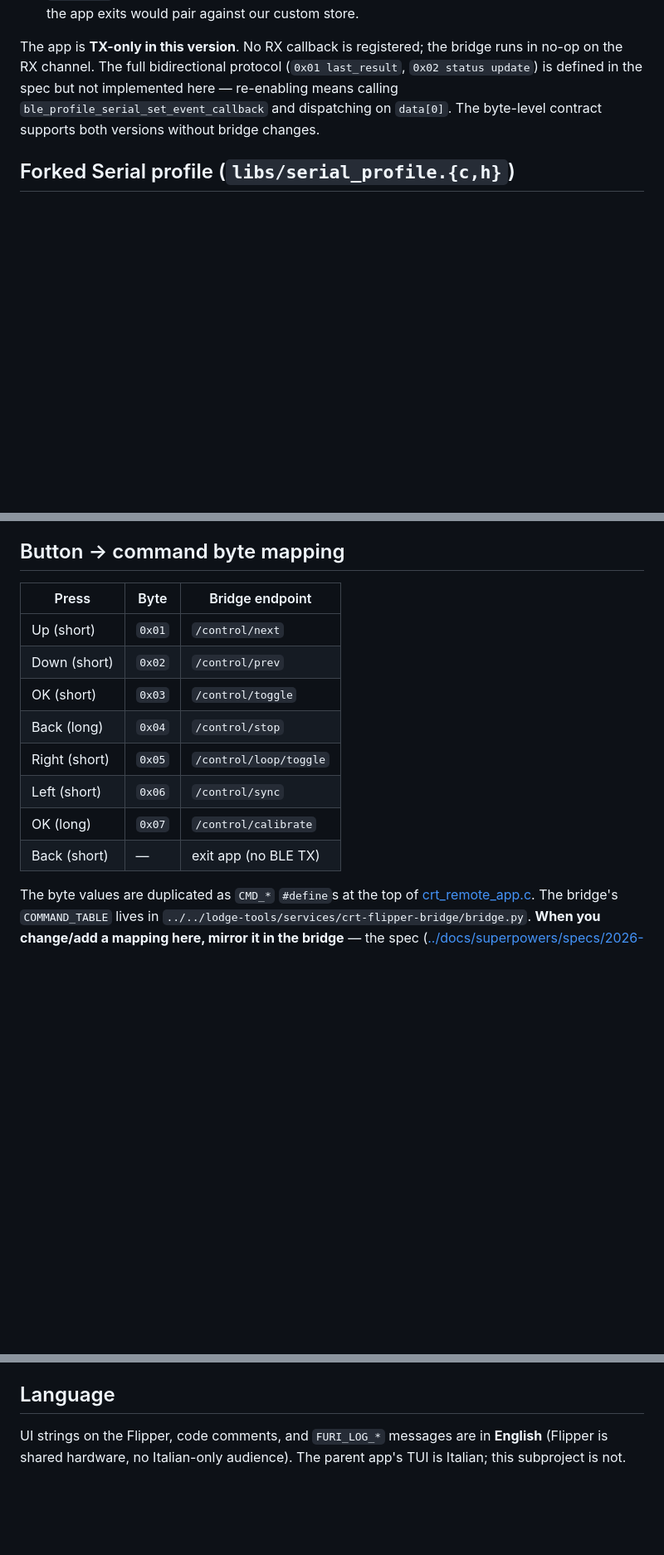
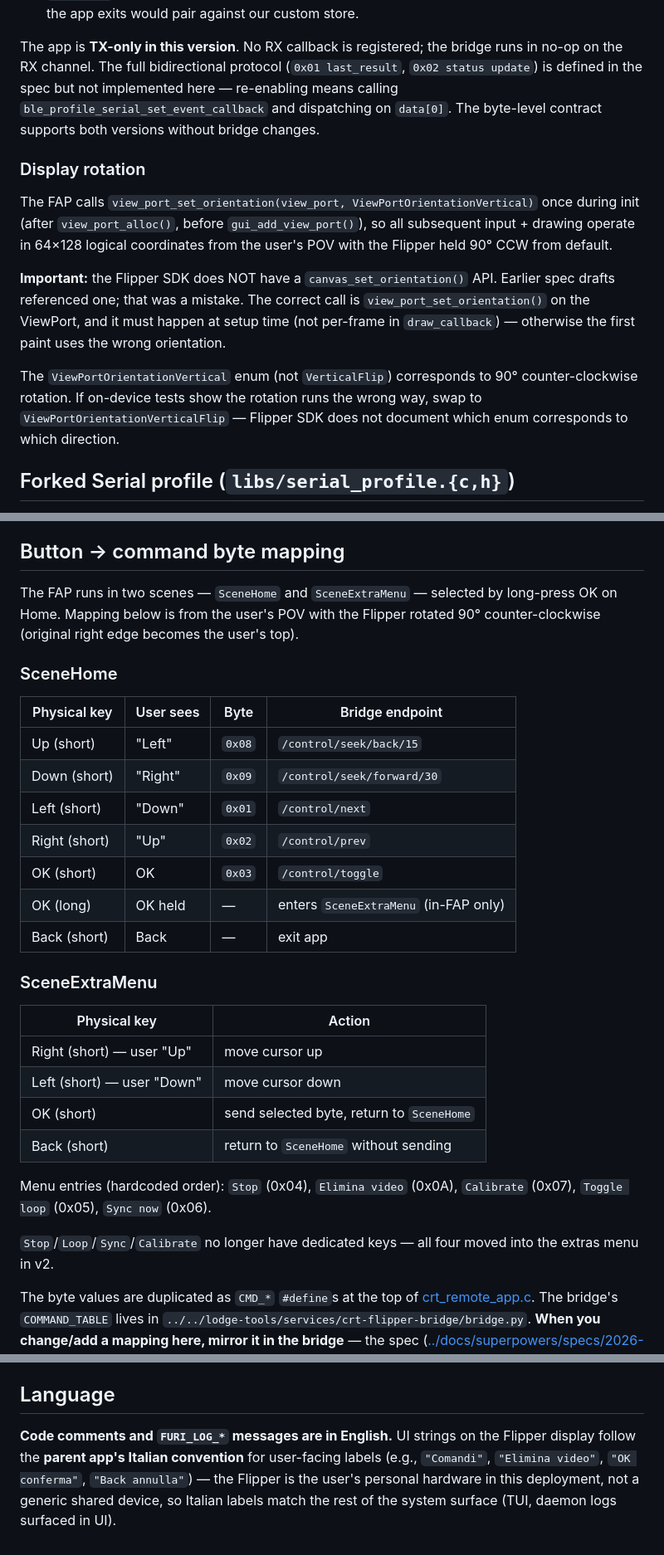
Before and after one commit to flocca/crt-player, a Markdown page: flipper_app/CLAUDE.md, 3 parts joined by grey strips. Shown at 83% size. Drawn GitHub-style; blank space fills up the shorter version.

Commit message:
docs: update CLAUDE.md for Flipper remote v2 (rotated UI + seek/delete)
Co-Authored-By: Claude Sonnet 4.6 <noreply@anthropic.com>

```diff
--- a/flipper_app/CLAUDE.md
+++ b/flipper_app/CLAUDE.md
@@ -33,6 +33,14 @@ Lifecycle in `crt_remote_app(void* p)`:
 
 The app is **TX-only in this version**. No RX callback is registered; the bridge runs in no-op on the RX channel. The full bidirectional protocol (`0x01 last_result`, `0x02 status update`) is defined in the spec but not implemented here — re-enabling means calling `ble_profile_serial_set_event_callback` and dispatching on `data[0]`. The byte-level contract supports both versions without bridge changes.
 
+### Display rotation
+
+The FAP calls `view_port_set_orientation(view_port, ViewPortOrientationVertical)` once during init (after `view_port_alloc()`, before `gui_add_view_port()`), so all subsequent input + drawing operate in 64×128 logical coordinates from the user's POV with the Flipper held 90° CCW from default.
+
+**Important:** the Flipper SDK does NOT have a `canvas_set_orientation()` API. Earlier spec drafts referenced one; that was a mistake. The correct call is `view_port_set_orientation()` on the ViewPort, and it must happen at setup time (not per-frame in `draw_callback`) — otherwise the first paint uses the wrong orientation.
+
+The `ViewPortOrientationVertical` enum (not `VerticalFlip`) corresponds to 90° counter-clockwise rotation. If on-device tests show the rotation runs the wrong way, swap to `ViewPortOrientationVerticalFlip` — Flipper SDK does not document which enum corresponds to which direction.
+
 ## Forked Serial profile (`libs/serial_profile.{c,h}`)
 
 This is the **load-bearing piece** of this FAP and the reason it works at all on stock firmware. Origin: Flipper Zero firmware `targets/f7/ble_glue/profiles/serial_profile.c`, with the `BleProfileSerialParams { mac_xor, device_name_prefix }` extension popularized by Momentum FW, sourced via `EmmerichFrog/home_remote_public`. GPL-3.0 (see [COPYING](COPYING) / [LICENSE](LICENSE) — both apply).
@@ -59,16 +67,32 @@ The advertise name format is `<X>CRTRem <NAME>` where `<X>` is the first char of
 
 ## Button → command byte mapping
 
-| Press | Byte | Bridge endpoint |
-|---|---|---|
-| Up (short) | `0x01` | `/control/next` |
-| Down (short) | `0x02` | `/control/prev` |
-| OK (short) | `0x03` | `/control/toggle` |
-| Back (long) | `0x04` | `/control/stop` |
-| Right (short) | `0x05` | `/control/loop/toggle` |
-| Left (short) | `0x06` | `/control/sync` |
-| OK (long) | `0x07` | `/control/calibrate` |
-| Back (short) | — | exit app (no BLE TX) |
+The FAP runs in two scenes — `SceneHome` and `SceneExtraMenu` — selected by long-press OK on Home. Mapping below is from the user's POV with the Flipper rotated 90° counter-clockwise (original right edge becomes the user's top).
+
+### SceneHome
+
+| Physical key | User sees | Byte | Bridge endpoint |
+|---|---|---|---|
+| Up (short) | "Left" | `0x08` | `/control/seek/back/15` |
+| Down (short) | "Right" | `0x09` | `/control/seek/forward/30` |
+| Left (short) | "Down" | `0x01` | `/control/next` |
+| Right (short) | "Up" | `0x02` | `/control/prev` |
+| OK (short) | OK | `0x03` | `/control/toggle` |
+| OK (long) | OK held | — | enters `SceneExtraMenu` (in-FAP only) |
+| Back (short) | Back | — | exit app |
+
+### SceneExtraMenu
+
+| Physical key | Action |
+|---|---|
+| Right (short) — user "Up" | move cursor up |
+| Left (short) — user "Down" | move cursor down |
+| OK (short) | send selected byte, return to `SceneHome` |
+| Back (short) | return to `SceneHome` without sending |
+
+Menu entries (hardcoded order): `Stop` (0x04), `Elimina video` (0x0A), `Calibrate` (0x07), `Toggle loop` (0x05), `Sync now` (0x06).
+
+`Stop`/`Loop`/`Sync`/`Calibrate` no longer have dedicated keys — all four moved into the extras menu in v2.
 
 The byte values are duplicated as `CMD_*` `#define`s at the top of [crt_remote_app.c](crt_remote_app.c#L22-L28). The bridge's `COMMAND_TABLE` lives in `../../lodge-tools/services/crt-flipper-bridge/bridge.py`. **When you change/add a mapping here, mirror it in the bridge** — the spec ([../docs/superpowers/specs/2026-05-10-flipper-remote-design.md](../docs/superpowers/specs/2026-05-10-flipper-remote-design.md)) is the contract, but both ends are hand-maintained.
 
@@ -103,4 +127,4 @@ Display is 128×64. No font with libfreetype-style metrics — keep strings shor
 
 ## Language
 
-UI strings on the Flipper, code comments, and `FURI_LOG_*` messages are in **English** (Flipper is shared hardware, no Italian-only audience). The parent app's TUI is Italian; this subproject is not.
+**Code comments and `FURI_LOG_*` messages are in English.** UI strings on the Flipper display follow the **parent app's Italian convention** for user-facing labels (e.g., `"Comandi"`, `"Elimina video"`, `"OK conferma"`, `"Back annulla"`) — the Flipper is the user's personal hardware in this deployment, not a generic shared device, so Italian labels match the rest of the system surface (TUI, daemon logs surfaced in UI).
```
Also changed, not shown: CLAUDE.md (+3 -3 lines).
